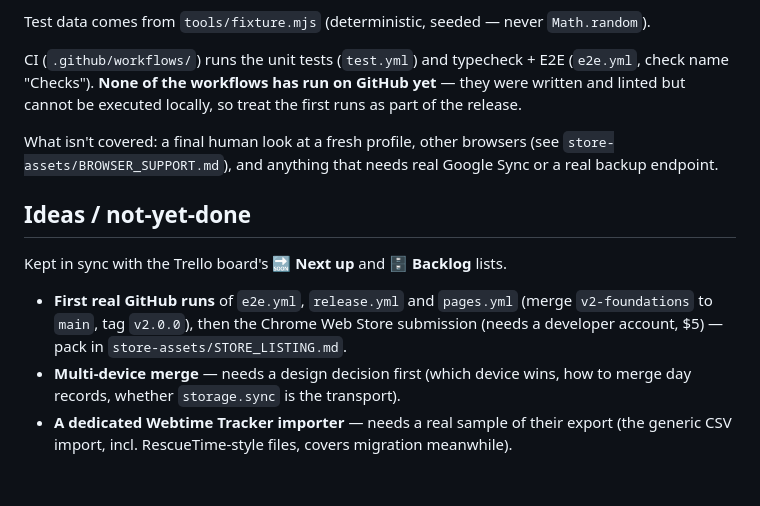
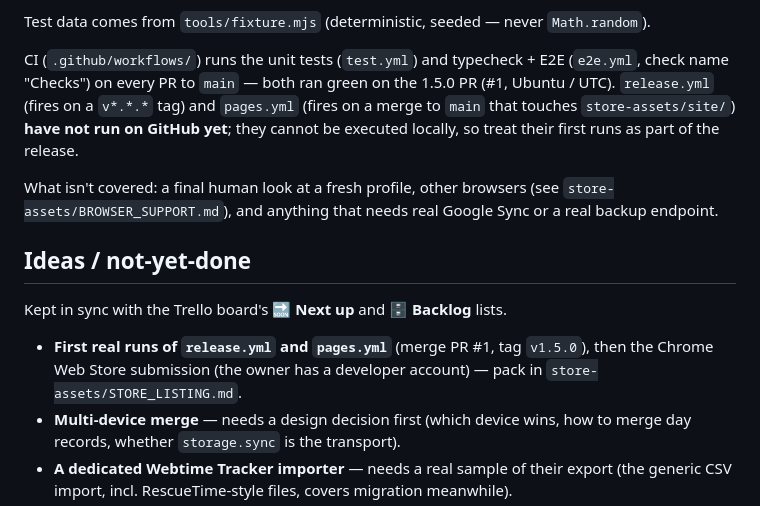
Before and after one commit to DrummingBird1/timetrack-extension, a Markdown page: CLAUDE.md, the part around the change. GitHub-like rendering; blank space fills up the shorter version.

Commit message:
CLAUDE.md: CI has run green on the PR; tag is v1.5.0
Co-Authored-By: Claude Sonnet 5.5 <noreply@anthropic.com>

```diff
--- a/CLAUDE.md
+++ b/CLAUDE.md
@@ -551,9 +551,10 @@ Four layers, all from `dist/` (pnpm — see "How to run"):
 Test data comes from `tools/fixture.mjs` (deterministic, seeded — never `Math.random`).
 
 CI (`.github/workflows/`) runs the unit tests (`test.yml`) and typecheck + E2E
-(`e2e.yml`, check name "Checks"). **None of the workflows has run on GitHub yet** — they
-were written and linted but cannot be executed locally, so treat the first runs as part
-of the release.
+(`e2e.yml`, check name "Checks") on every PR to `main` — both ran green on the 1.5.0 PR
+(#1, Ubuntu / UTC). `release.yml` (fires on a `v*.*.*` tag) and `pages.yml` (fires on a merge to
+`main` that touches `store-assets/site/`) **have not run on GitHub yet**; they cannot be
+executed locally, so treat their first runs as part of the release.
 
 What isn't covered: a final human look at a fresh profile, other browsers (see
 `store-assets/BROWSER_SUPPORT.md`), and anything that needs real Google Sync or a real
@@ -563,9 +564,9 @@ backup endpoint.
 
 Kept in sync with the Trello board's **🔜 Next up** and **🗄️ Backlog** lists.
 
-- **First real GitHub runs** of `e2e.yml`, `release.yml` and `pages.yml` (merge
-  `v2-foundations` to `main`, tag `v2.0.0`), then the Chrome Web Store submission
-  (needs a developer account, $5) — pack in `store-assets/STORE_LISTING.md`.
+- **First real runs of `release.yml` and `pages.yml`** (merge PR #1, tag `v1.5.0`), then
+  the Chrome Web Store submission (the owner has a developer account) — pack in
+  `store-assets/STORE_LISTING.md`.
 - **Multi-device merge** — needs a design decision first (which device wins, how to
   merge day records, whether `storage.sync` is the transport).
 - **A dedicated Webtime Tracker importer** — needs a real sample of their export (the
```
